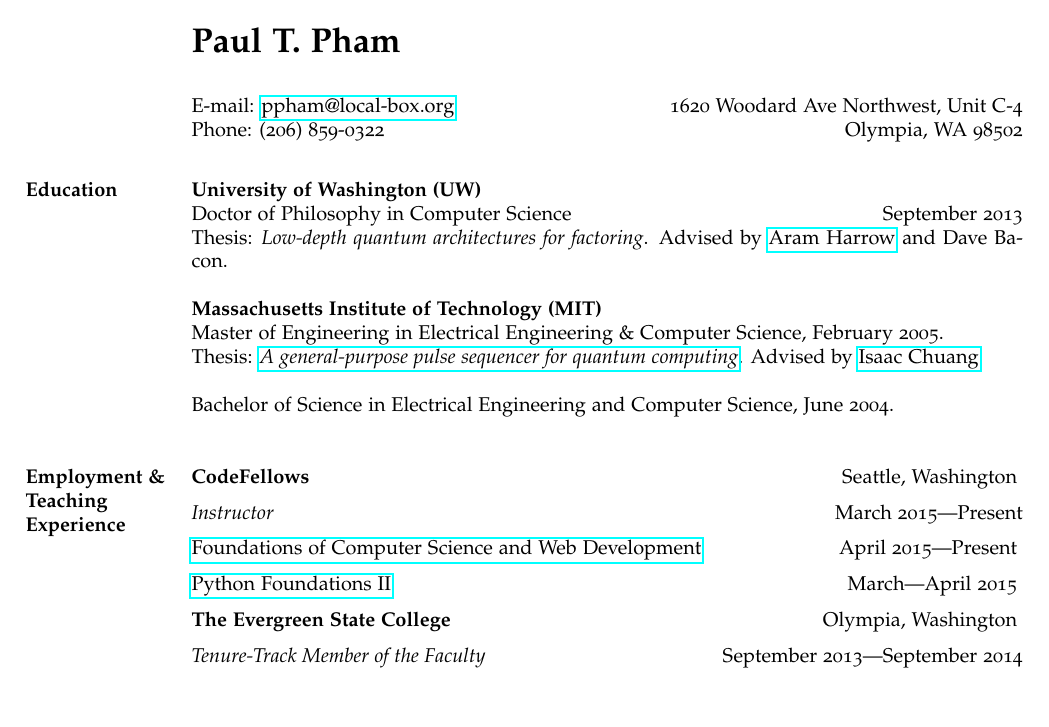
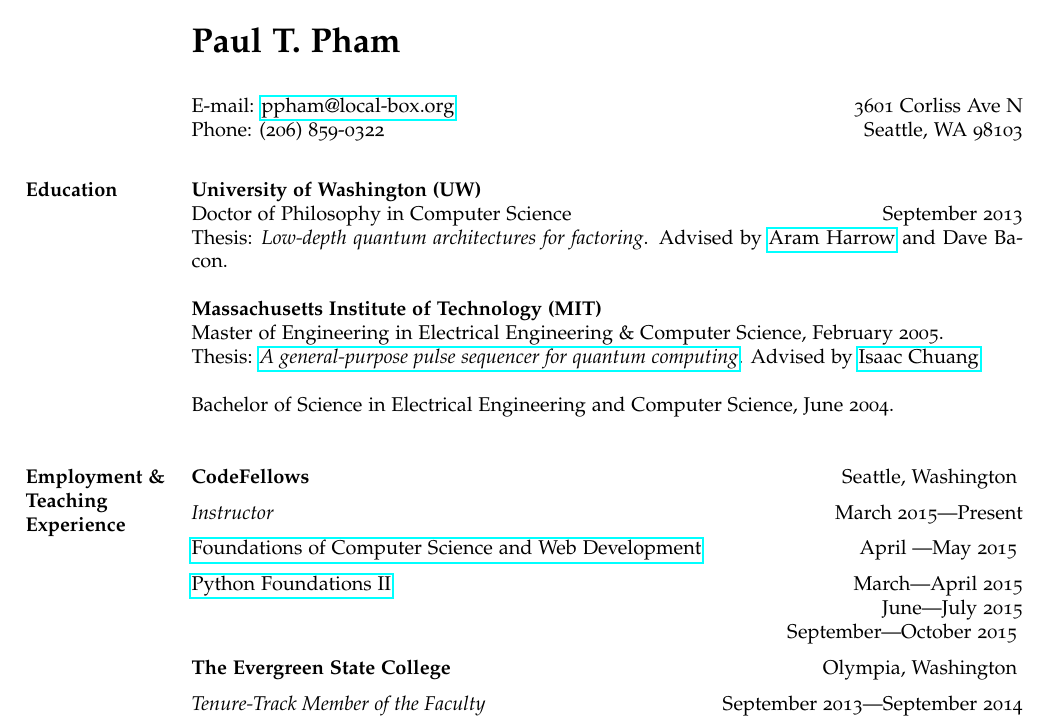
Before and after one commit to learner-long-life/resume, a LaTeX document (ppham-invisible.tex): part of page 1 of 5, cut so that both start at the same text. Compiled offline with pdfLaTeX.

Commit message:
Add generated PDF. Updated ppham-invisible.tex with CodeFellows dates.

```diff
--- a/ppham-invisible.tex
+++ b/ppham-invisible.tex
@@ -46,11 +46,11 @@
 \vspace{.25in}
 E-mail: \href{mailto:ppham@local-box.org}{ppham@local-box.org}
 \hspace*{\fill}
-1620 Woodard Ave Northwest, Unit C-4
+3601 Corliss Ave N
 \linebreak
 Phone: (206) 859-0322
 \hspace*{\fill}
-Olympia, WA 98502
+Seattle, WA 98103
 
 				% address stuff.  The \hspace*{\fill} is
 				% necessary to get things laid out
@@ -122,10 +122,14 @@
 
 \vspace{0.5\baselineskip}
 \par
-\href{https://www.codefellows.org/courses/foundations-1/computer-science-and-web-development}{Foundations of Computer Science and Web Development}\hfill April 2015---Present
+\href{https://www.codefellows.org/courses/foundations-1/computer-science-and-web-development}{Foundations of Computer Science and Web Development}\hfill April ---May 2015
 \vspace{0.5\baselineskip}
 \par
 \href{https://www.codefellows.org/courses/foundations-2/python}{Python Foundations II}\hfill March---April 2015
+\par
+\hfill June---July 2015
+\par
+\hfill September---October 2015
 \vspace{0.5\baselineskip}
 \par
 
```
Also changed, not shown: ppham-invisible.pdf (added).
